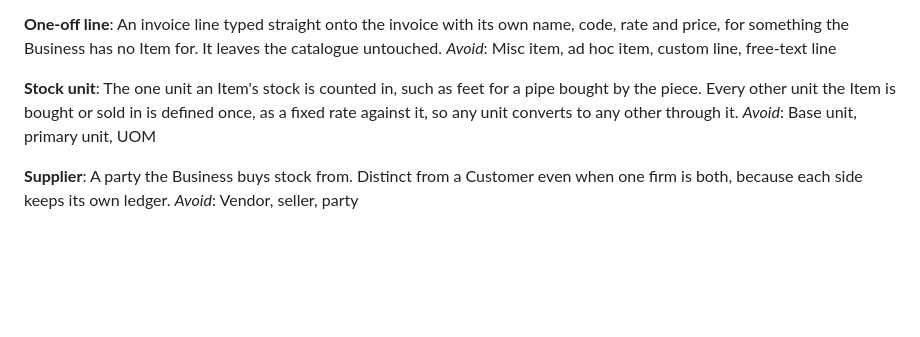
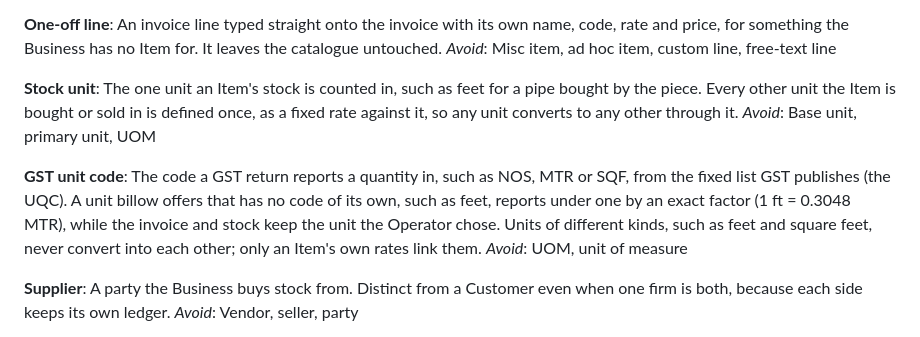
Before and after one commit to konfpa/billow, a Markdown page: CONTEXT.md, the part around the change. GitHub-like rendering; blank space fills up the shorter version.

Commit message:
docs: define gst unit code and how feet report under it
A hardware shop stocks and sells pipe by the foot, but feet is not on
the GST unit code list, so an Item priced per foot had no code to
report its quantity under. Naming the concept settles how #63 handles
it before any code is written.

- Add a GST unit code glossary entry: the fixed list GST publishes
  (the UQC) that returns report quantities in
- A unit billow offers with no code of its own, such as feet, reports
  under one by an exact factor (1 ft = 0.3048 MTR), while invoices
  and stock keep the unit the Operator chose
- Units of different kinds, such as feet and square feet, never
  convert into each other; only an Item's own rates link them

Refs #63

```diff
--- a/CONTEXT.md
+++ b/CONTEXT.md
@@ -126,6 +126,15 @@ the piece. Every other unit the Item is bought or sold in is defined once, as a
 fixed rate against it, so any unit converts to any other through it.
 _Avoid_: Base unit, primary unit, UOM
 
+**GST unit code**:
+The code a GST return reports a quantity in, such as NOS, MTR or SQF, from the
+fixed list GST publishes (the UQC). A unit billow offers that has no code of
+its own, such as feet, reports under one by an exact factor (1 ft = 0.3048
+MTR), while the invoice and stock keep the unit the Operator chose. Units of
+different kinds, such as feet and square feet, never convert into each other;
+only an Item's own rates link them.
+_Avoid_: UOM, unit of measure
+
 **Supplier**:
 A party the Business buys stock from. Distinct from a Customer even when one
 firm is both, because each side keeps its own ledger.
```
